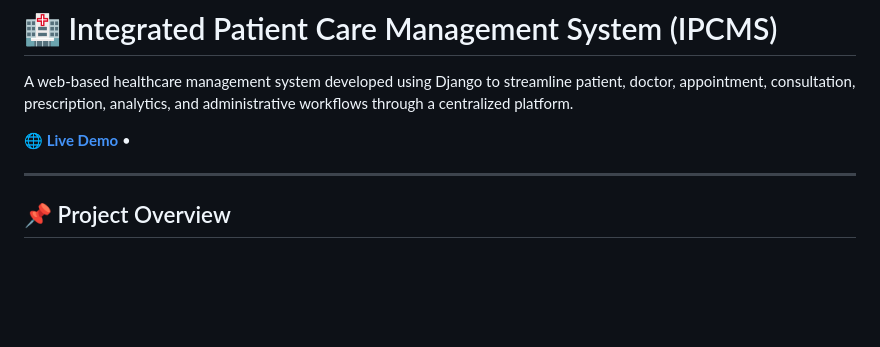
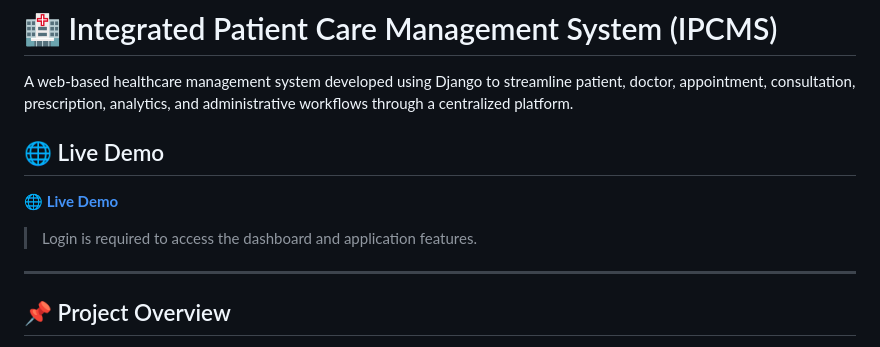
Before and after one commit to roy07barsha/IPCMS, a Markdown page: README.md, the part around the change. GitHub-like rendering; blank space fills up the shorter version.

```diff
--- a/README.md
+++ b/README.md
@@ -6,7 +6,12 @@ A web-based healthcare management system developed using Django to streamline pa
 
 </p>
 
-**[🌐 Live Demo]([https://ipcms-production.up.railway.app/accounts/login/?next=/dashboard/])** •
+## 🌐 Live Demo
+
+**[🌐 Live Demo](https://ipcms-production.up.railway.app/accounts/login/?next=/dashboard/)**
+
+> Login is required to access the dashboard and application features.
+
 
 
 ---
```
